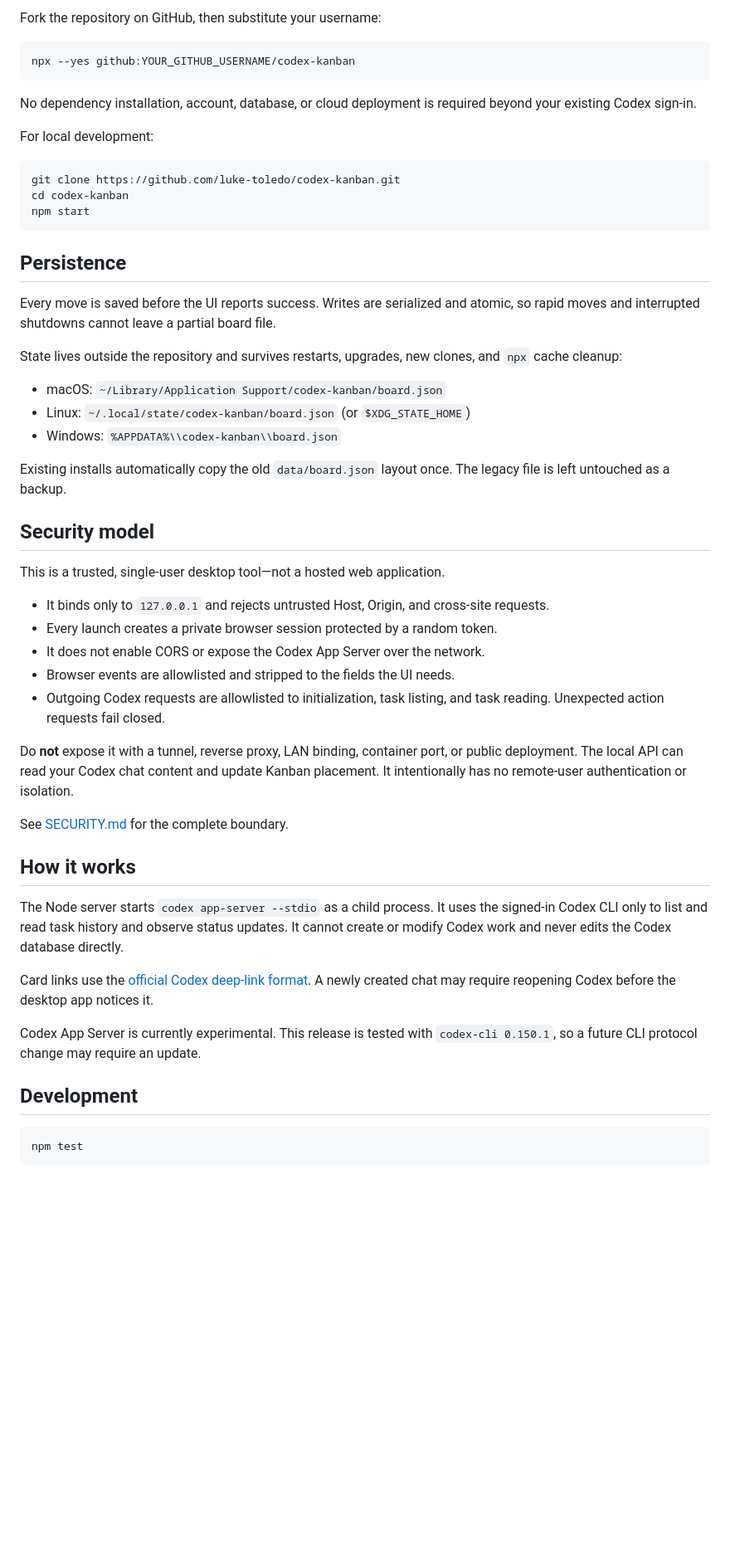
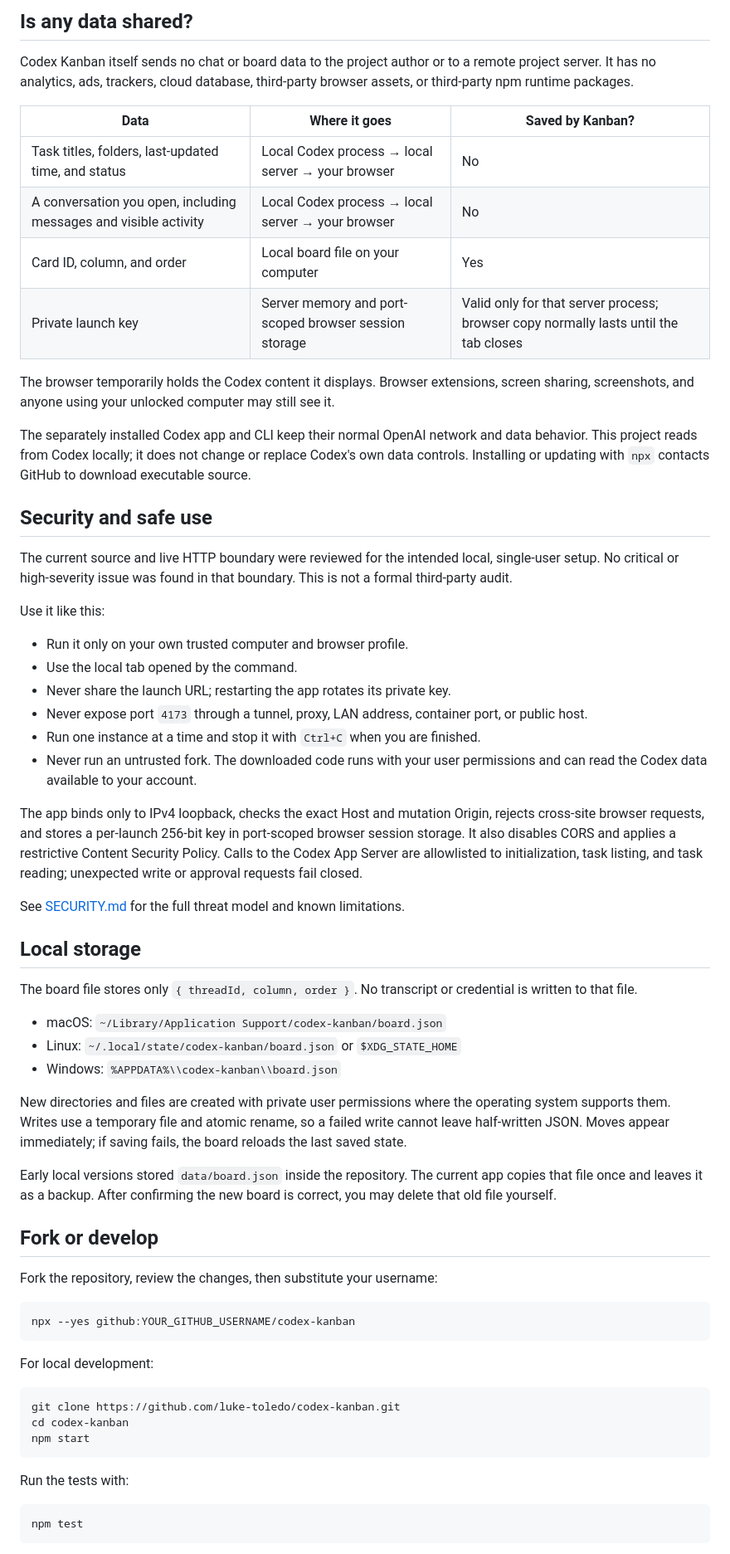
Before and after one commit to luke-toledo/codex-kanban, a Markdown page: README.md, the part around one of its changes. Shown at 83% size. Rendered like a GitHub page; blank space fills up the shorter version.

Commit message:
Harden local security and document privacy

````diff
--- a/README.md
+++ b/README.md
@@ -28,11 +33,55 @@ The browser opens automatically at <http://127.0.0.1:4173>. Press `Ctrl+C` in th
 
-Fork the repository on GitHub, then substitute your username:
+## Is any data shared?
+
+Codex Kanban itself sends no chat or board data to the project author or to a remote project server. It has no analytics, ads, trackers, cloud database, third-party browser assets, or third-party npm runtime packages.
+
+| Data | Where it goes | Saved by Kanban? |
+| --- | --- | --- |
+| Task titles, folders, last-updated time, and status | Local Codex process → local server → your browser | No |
+| A conversation you open, including messages and visible activity | Local Codex process → local server → your browser | No |
+| Card ID, column, and order | Local board file on your computer | Yes |
+| Private launch key | Server memory and port-scoped browser session storage | Valid only for that server process; browser copy normally lasts until the tab closes |
+
+The browser temporarily holds the Codex content it displays. Browser extensions, screen sharing, screenshots, and anyone using your unlocked computer may still see it.
+
+The separately installed Codex app and CLI keep their normal OpenAI network and data behavior. This project reads from Codex locally; it does not change or replace Codex's own data controls. Installing or updating with `npx` contacts GitHub to download executable source.
+
+## Security and safe use
+
+The current source and live HTTP boundary were reviewed for the intended local, single-user setup. No critical or high-severity issue was found in that boundary. This is not a formal third-party audit.
+
+Use it like this:
+
+- Run it only on your own trusted computer and browser profile.
+- Use the local tab opened by the command.
+- Never share the launch URL; restarting the app rotates its private key.
+- Never expose port `4173` through a tunnel, proxy, LAN address, container port, or public host.
+- Run one instance at a time and stop it with `Ctrl+C` when you are finished.
+- Never run an untrusted fork. The downloaded code runs with your user permissions and can read the Codex data available to your account.
+
+The app binds only to IPv4 loopback, checks the exact Host and mutation Origin, rejects cross-site browser requests, and stores a per-launch 256-bit key in port-scoped browser session storage. It also disables CORS and applies a restrictive Content Security Policy. Calls to the Codex App Server are allowlisted to initialization, task listing, and task reading; unexpected write or approval requests fail closed.
+
+See [SECURITY.md](SECURITY.md) for the full threat model and known limitations.
+
+## Local storage
+
+The board file stores only `{ threadId, column, order }`. No transcript or credential is written to that file.
+
+- macOS: `~/Library/Application Support/codex-kanban/board.json`
+- Linux: `~/.local/state/codex-kanban/board.json` or `$XDG_STATE_HOME`
+- Windows: `%APPDATA%\\codex-kanban\\board.json`
+
+New directories and files are created with private user permissions where the operating system supports them. Writes use a temporary file and atomic rename, so a failed write cannot leave half-written JSON. Moves appear immediately; if saving fails, the board reloads the last saved state.
+
+Early local versions stored `data/board.json` inside the repository. The current app copies that file once and leaves it as a backup. After confirming the new board is correct, you may delete that old file yourself.
+
+## Fork or develop
+
+Fork the repository, review the changes, then substitute your username:
 
 ```sh
 npx --yes github:YOUR_GITHUB_USERNAME/codex-kanban
 ```
-
-No dependency installation, account, database, or cloud deployment is required beyond your existing Codex sign-in.
 
 For local development:
 
@@ -42,41 +91,7 @@ cd codex-kanban
 npm start
 ```
 
-## Persistence
-
-Every move is saved before the UI reports success. Writes are serialized and atomic, so rapid moves and interrupted shutdowns cannot leave a partial board file.
-
-State lives outside the repository and survives restarts, upgrades, new clones, and `npx` cache cleanup:
-
-- macOS: `~/Library/Application Support/codex-kanban/board.json`
-- Linux: `~/.local/state/codex-kanban/board.json` (or `$XDG_STATE_HOME`)
-- Windows: `%APPDATA%\\codex-kanban\\board.json`
-
-Existing installs automatically copy the old `data/board.json` layout once. The legacy file is left untouched as a backup.
-
-## Security model
-
-This is a trusted, single-user desktop tool—not a hosted web application.
-
-- It binds only to `127.0.0.1` and rejects untrusted Host, Origin, and cross-site requests.
-- Every launch creates a private browser session protected by a random token.
-- It does not enable CORS or expose the Codex App Server over the network.
-- Browser events are allowlisted and stripped to the fields the UI needs.
-- Outgoing Codex requests are allowlisted to initialization, task listing, and task reading. Unexpected action requests fail closed.
-
-Do **not** expose it with a tunnel, reverse proxy, LAN binding, container port, or public deployment. The local API can read your Codex chat content and update Kanban placement. It intentionally has no remote-user authentication or isolation.
-
-See [SECURITY.md](SECURITY.md) for the complete boundary.
-
-## How it works
-
-The Node server starts `codex app-server --stdio` as a child process. It uses the signed-in Codex CLI only to list and read task history and observe status updates. It cannot create or modify Codex work and never edits the Codex database directly.
-
-Card links use the [official Codex deep-link format](https://learn.chatgpt.com/docs/reference/commands#deep-links). A newly created chat may require reopening Codex before the desktop app notices it.
-
-Codex App Server is currently experimental. This release is tested with `codex-cli 0.150.1`, so a future CLI protocol change may require an update.
-
-## Development
+Run the tests with:
 
 ```sh
 npm test
````
Also changed, not shown: other parts of README.md (+27 -14 lines), SECURITY.md (+40 -16 lines), docs/codex-kanban-demo.jpg (added), 16 other files.
